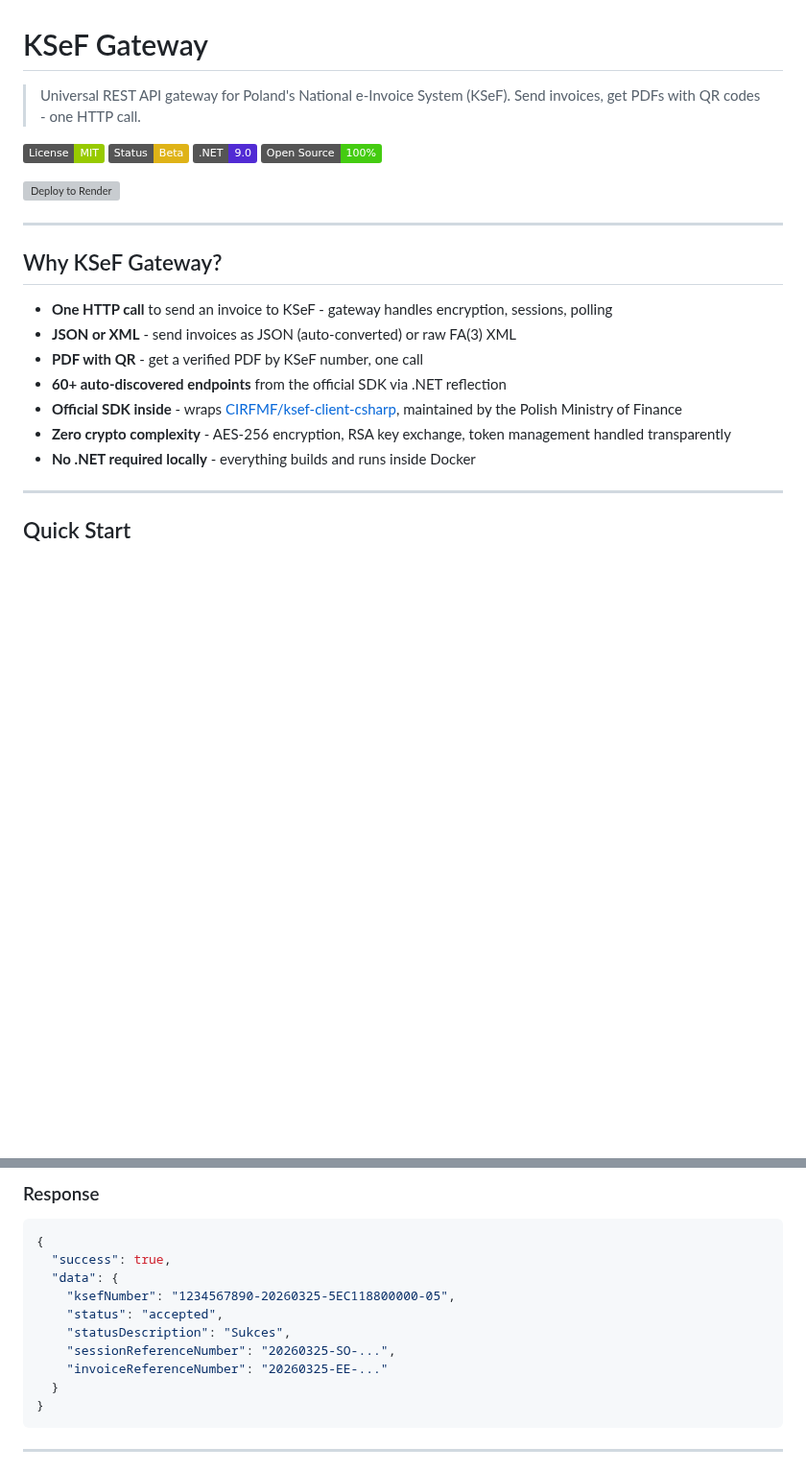
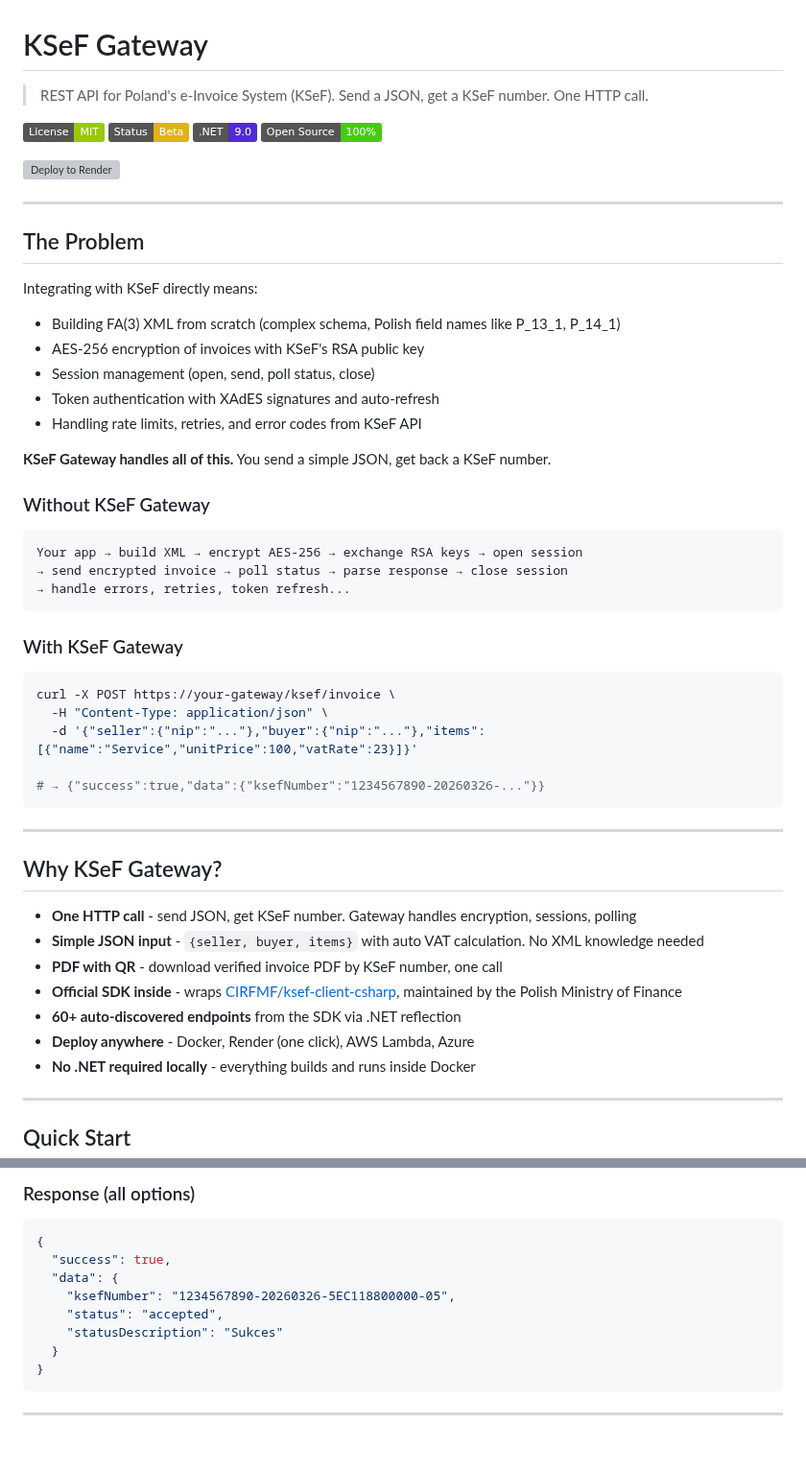
Before and after one commit to jurczykpawel/ksef-gateway, a Markdown page: README.md, 2 parts joined by grey strips. Shown at 96% size. Rendered like a GitHub page; badges without logos; blank space fills up the shorter version; grey boxes are pictures that could not be loaded.

````diff
--- a/README.md
+++ b/README.md
@@ -1,6 +1,6 @@
 # KSeF Gateway
 
-> Universal REST API gateway for Poland's National e-Invoice System (KSeF). Send invoices, get PDFs with QR codes - one HTTP call.
+> REST API for Poland's e-Invoice System (KSeF). Send a JSON, get a KSeF number. One HTTP call.
 
 ![License](https://img.shields.io/badge/License-MIT-green)
 ![Status](https://img.shields.io/badge/Status-Beta-yellow)
@@ -11,14 +11,45 @@
 
 ---
 
+## The Problem
+
+Integrating with KSeF directly means:
+- Building FA(3) XML from scratch (complex schema, Polish field names like P_13_1, P_14_1)
+- AES-256 encryption of invoices with KSeF's RSA public key
+- Session management (open, send, poll status, close)
+- Token authentication with XAdES signatures and auto-refresh
+- Handling rate limits, retries, and error codes from KSeF API
+
+**KSeF Gateway handles all of this.** You send a simple JSON, get back a KSeF number.
+
+### Without KSeF Gateway
+
+```
+Your app → build XML → encrypt AES-256 → exchange RSA keys → open session
+→ send encrypted invoice → poll status → parse response → close session
+→ handle errors, retries, token refresh...
+```
+
+### With KSeF Gateway
+
+```bash
+curl -X POST https://your-gateway/ksef/invoice \
+  -H "Content-Type: application/json" \
+  -d '{"seller":{"nip":"..."},"buyer":{"nip":"..."},"items":[{"name":"Service","unitPrice":100,"vatRate":23}]}'
+
+# → {"success":true,"data":{"ksefNumber":"1234567890-20260326-..."}}
+```
+
+---
+
 ## Why KSeF Gateway?
 
-- **One HTTP call** to send an invoice to KSeF - gateway handles encryption, sessions, polling
-- **JSON or XML** - send invoices as JSON (auto-converted) or raw FA(3) XML
-- **PDF with QR** - get a verified PDF by KSeF number, one call
-- **60+ auto-discovered endpoints** from the official SDK via .NET reflection
+- **One HTTP call** - send JSON, get KSeF number. Gateway handles encryption, sessions, polling
+- **Simple JSON input** - `{seller, buyer, items}` with auto VAT calculation. No XML knowledge needed
+- **PDF with QR** - download verified invoice PDF by KSeF number, one call
 - **Official SDK inside** - wraps [CIRFMF/ksef-client-csharp](https://github.com/CIRFMF/ksef-client-csharp), maintained by the Polish Ministry of Finance
-- **Zero crypto complexity** - AES-256 encryption, RSA key exchange, token management handled transparently
+- **60+ auto-discovered endpoints** from the SDK via .NET reflection
+- **Deploy anywhere** - Docker, Render (one click), AWS Lambda, Azure
 - **No .NET required locally** - everything builds and runs inside Docker
 
 ---
@@ -227,16 +233,14 @@ curl -X POST http://localhost:8080/ksef/send/json \
 ```
 
-### Response
+### Response (all options)
 
 ```json
 {
   "success": true,
   "data": {
-    "ksefNumber": "1234567890-20260325-5EC118800000-05",
+    "ksefNumber": "1234567890-20260326-5EC118800000-05",
     "status": "accepted",
-    "statusDescription": "Sukces",
-    "sessionReferenceNumber": "20260325-SO-...",
-    "invoiceReferenceNumber": "20260325-EE-..."
+    "statusDescription": "Sukces"
   }
 }
 ```
````
Also changed, not shown: other parts of README.md (+62 -87 lines).
